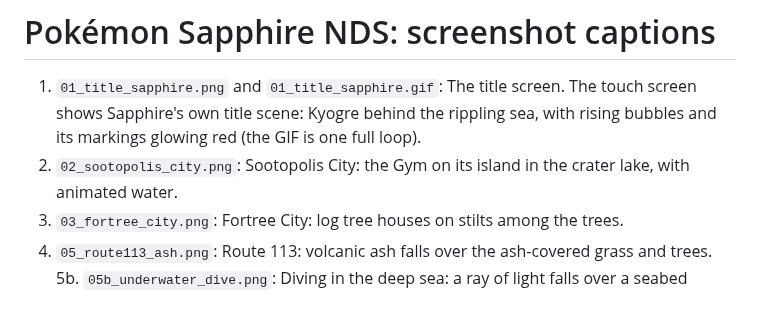
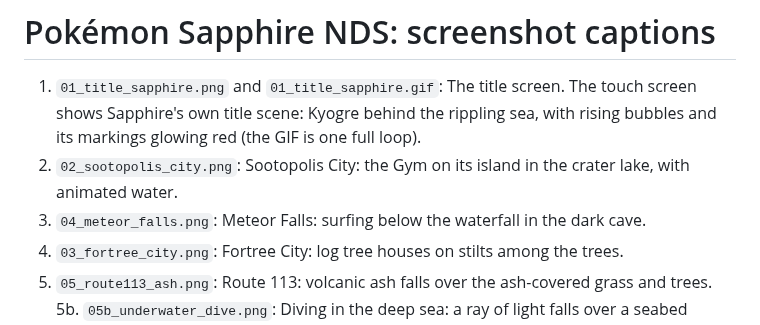
Before and after one commit to logdog2325/pokemon-ruby-sapphire-nds, a Markdown page: screenshots/sapphire/captions.md, the part around the change. Drawn GitHub-style.

```diff
--- a/screenshots/sapphire/captions.md
+++ b/screenshots/sapphire/captions.md
@@ -2,6 +2,7 @@
 
 1. `01_title_sapphire.png` and `01_title_sapphire.gif`: The title screen. The touch screen shows Sapphire's own title scene: Kyogre behind the rippling sea, with rising bubbles and its markings glowing red (the GIF is one full loop).
 2. `02_sootopolis_city.png`: Sootopolis City: the Gym on its island in the crater lake, with animated water.
+4. `04_meteor_falls.png`: Meteor Falls: surfing below the waterfall in the dark cave.
 3. `03_fortree_city.png`: Fortree City: log tree houses on stilts among the trees.
 5. `05_route113_ash.png`: Route 113: volcanic ash falls over the ash-covered grass and trees.
 5b. `05b_underwater_dive.png`: Diving in the deep sea: a ray of light falls over a seabed trench lined with seaweed (alternative to image 5).
```
Also changed, not shown: README.md (+8 -2 lines), screenshots/ruby/captions.md (+1 -0 lines), screenshots/ruby/04_meteor_falls.png (added), screenshots/sapphire/04_meteor_falls.png (added).
